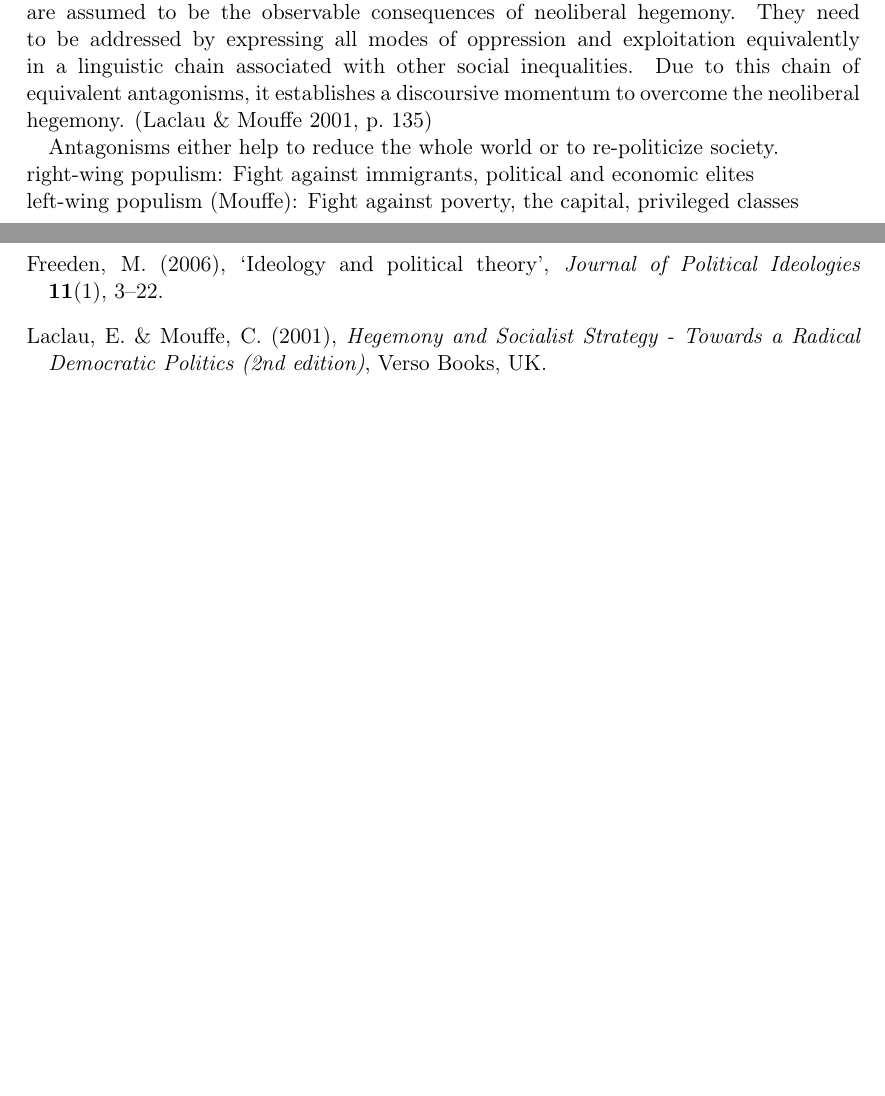
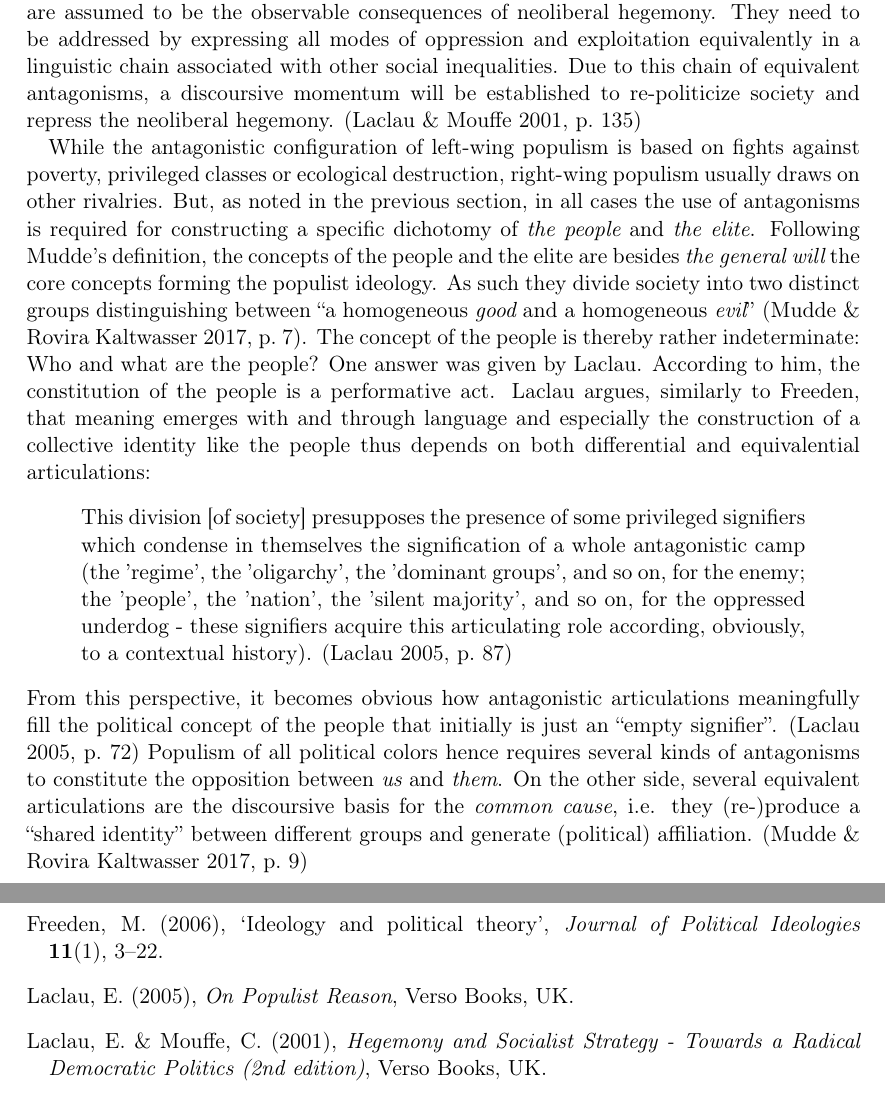
Before and after one commit to PaulKeydel/telegram_populism, a LaTeX thesis (ba_thesis/ba_thesis.tex): two parts of pages 7 and 22 of 22, joined at a grey line, cut so that both start at the same text, the shorter picture padded with empty space. Compiled offline with pdfLaTeX.

Commit message:
ch2_3 v0

```diff
--- a/ba_thesis/ba_thesis.tex
+++ b/ba_thesis/ba_thesis.tex
@@ -59,10 +59,12 @@ According to Cas Mudde, a more general theorizing of populism rests on ideationa
 Aside from this antagonistic relationship between the people and the elite and its possible consequences for populist discourses, one might ask the question of what can cause populist simplifications of reality. In the light of populist tendencies in democratic systems, this question becomes even more relevant, and referring to Margaret Canovan, there are in fact inner-democratic reasons for populism. She emphasizes an essential paradox that exists in democracies: The more people participate within the political arena, the more opinions and interests are part of the democratic discourse and the more difficult it is to conceptually overlook the arena, i.e. the ``most inclusive and accessible form of politics ever achieved is also the most opaque''. \cite[p.~25]{canovan:2002} In other words, the contradiction exists between the necessity of representing the people's concerns within the political process and the necessity of deriving clear interpretations of the people's political arena. It is hence a contradiction between ``bringing the people into politics'' and ``taking politics to the people'', and the responses to this are again populist attitudes. \cite[p.~26]{canovan:2002} Due to the complexity and variety of the political arena, people lean towards simplifications that is, the appeal to their `own' sovereignty against an unrepresentative elite that is supposed to be responsible for the lack of effective participation.\par
 From a democratic point of view, the purpose of ideologies may be summed up in constructing bridges between {\em the people} and {\em politics}. They can offer a mental and intelligible map of the reality which becomes even more pressing within democracies, that are by their nature highly inclusive and complex. However, ideologies within democracies cannot avoid being misrepresentative regarding basic democratic principles. In this sense, populism as a specific thin-centered ideology with its appeal to people’s sovereignty admittedly generates a simplification of the political arena but, on the other hand, creates a ``popular unity against multiplicity'' and a ``majority against minorities'', respectively. \cite[p.~26]{canovan:2002} Despite that paradox, populism as the most vivid bridge appears to be inherent in democracy.
 \section{The role of antagonisms}
-Roughly speaking, antagonisms are almost always the crucial element in constructing theoretical understandings of populism regardless of whether it is left-wing or right-wing. In Mouffe's and Laclau's conception of populism as a discoursive strategy, antagonisms are assumed to be the observable consequences of neoliberal hegemony. They need to be addressed by expressing all modes of oppression and exploitation equivalently in a linguistic chain associated with other social inequalities. Due to this chain of equivalent antagonisms, it establishes a discoursive momentum to overcome the neoliberal hegemony. \cite[p.~135]{laclaumouffe:2001}\par
-Antagonisms either help to reduce the whole world or to re-politicize society.\\
-right-wing populism: Fight against immigrants, political and economic elites\\
-left-wing populism (Mouffe): Fight against poverty, the capital, privileged classes
+Roughly speaking, antagonisms are almost always the crucial element in constructing theoretical understandings of populism regardless of whether it is left-wing or right-wing. In Mouffe's and Laclau's conception of populism as a discoursive strategy, antagonisms are assumed to be the observable consequences of neoliberal hegemony. They need to be addressed by expressing all modes of oppression and exploitation equivalently in a linguistic chain associated with other social inequalities. Due to this chain of equivalent antagonisms, a discoursive momentum will be established to re-politicize society and repress the neoliberal hegemony. \cite[p.~135]{laclaumouffe:2001}\par
+While the antagonistic configuration of left-wing populism is based on fights against poverty, privileged classes or ecological destruction, right-wing populism usually draws on other rivalries. But, as noted in the previous section, in all cases the use of antagonisms is required for constructing a specific dichotomy of {\em the people} and {\em the elite}. Following Mudde's definition, the concepts of the people and the elite are besides {\em the general will} the core concepts forming the populist ideology. As such they divide society into two distinct groups distinguishing between ``a homogeneous {\em good} and a homogeneous {\em evil}'' \cite[p.~7]{mudde:2017}. The concept of the people is thereby rather indeterminate: Who and what are the people? One answer was given by Laclau. According to him, the constitution of the people is a performative act. Laclau argues, similarly to Freeden, that meaning emerges with and through language and especially the construction of a collective identity like the people thus depends on both differential and equivalential articulations:
+\begin{quote}
+    This division [of society] presupposes the presence of some privileged signifiers which condense in themselves the signification of a whole antagonistic camp (the 'regime', the 'oligarchy', the 'dominant groups', and so on, for the enemy; the 'people', the 'nation', the 'silent majority', and so on, for the oppressed underdog - these signifiers acquire this articulating role according, obviously, to a contextual history). \cite[p.~87]{laclau:2005}
+\end{quote}
+From this perspective, it becomes obvious how antagonistic articulations meaningfully fill the political concept of the people that initially is just an ``empty signifier''. \cite[p.~72]{laclau:2005} Populism of all political colors hence requires several kinds of antagonisms to constitute the opposition between {\em us} and {\em them}. On the other side, several equivalent articulations are the discoursive basis for the {\em common cause}, i.e. they (re-)produce a ``shared identity'' between different groups and generate (political) affiliation. \cite[p.~9]{mudde:2017}
 %%%%%
 % 3 %
 %%%%%
```
Also changed, not shown: ba_thesis/refs.bib (+14 -0 lines), ba_thesis/ba_thesis.pdf.
